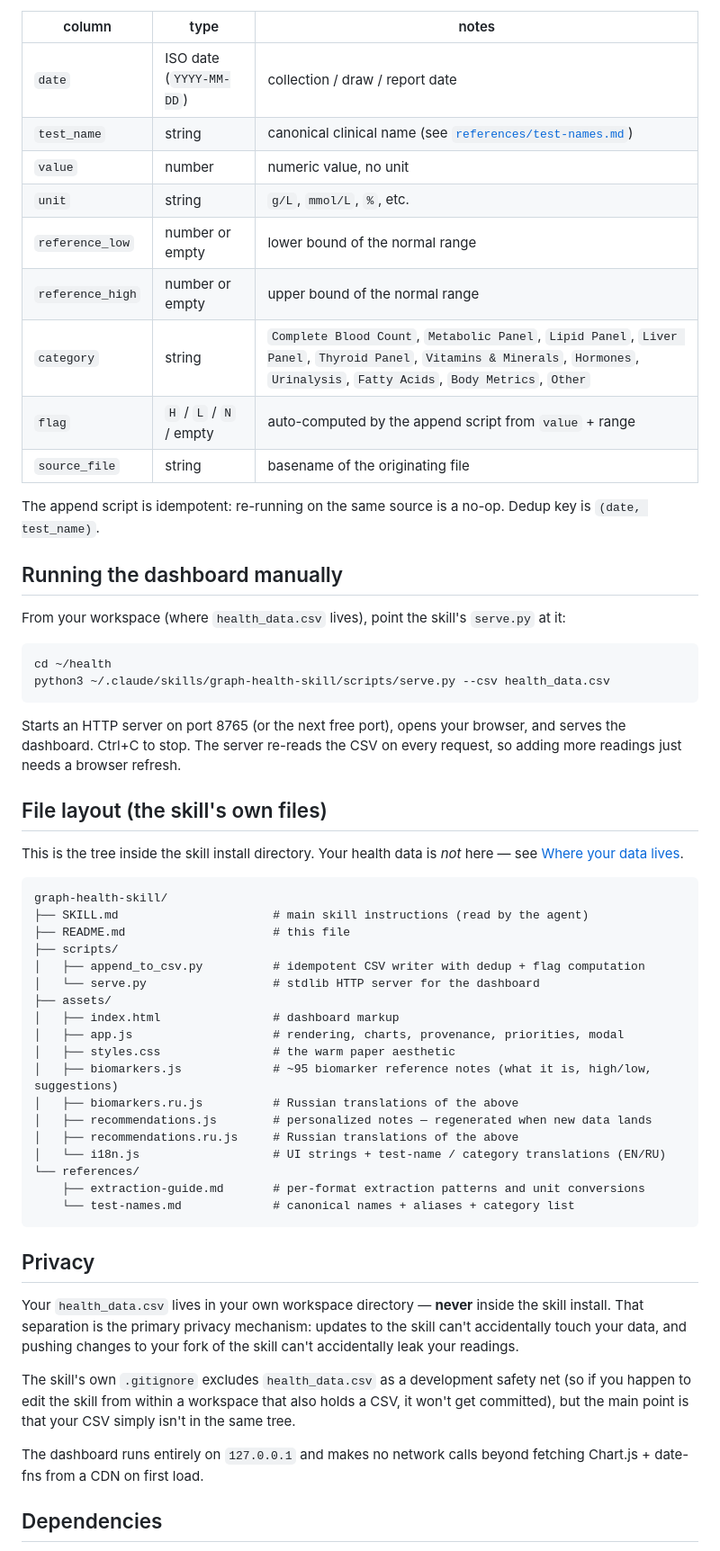
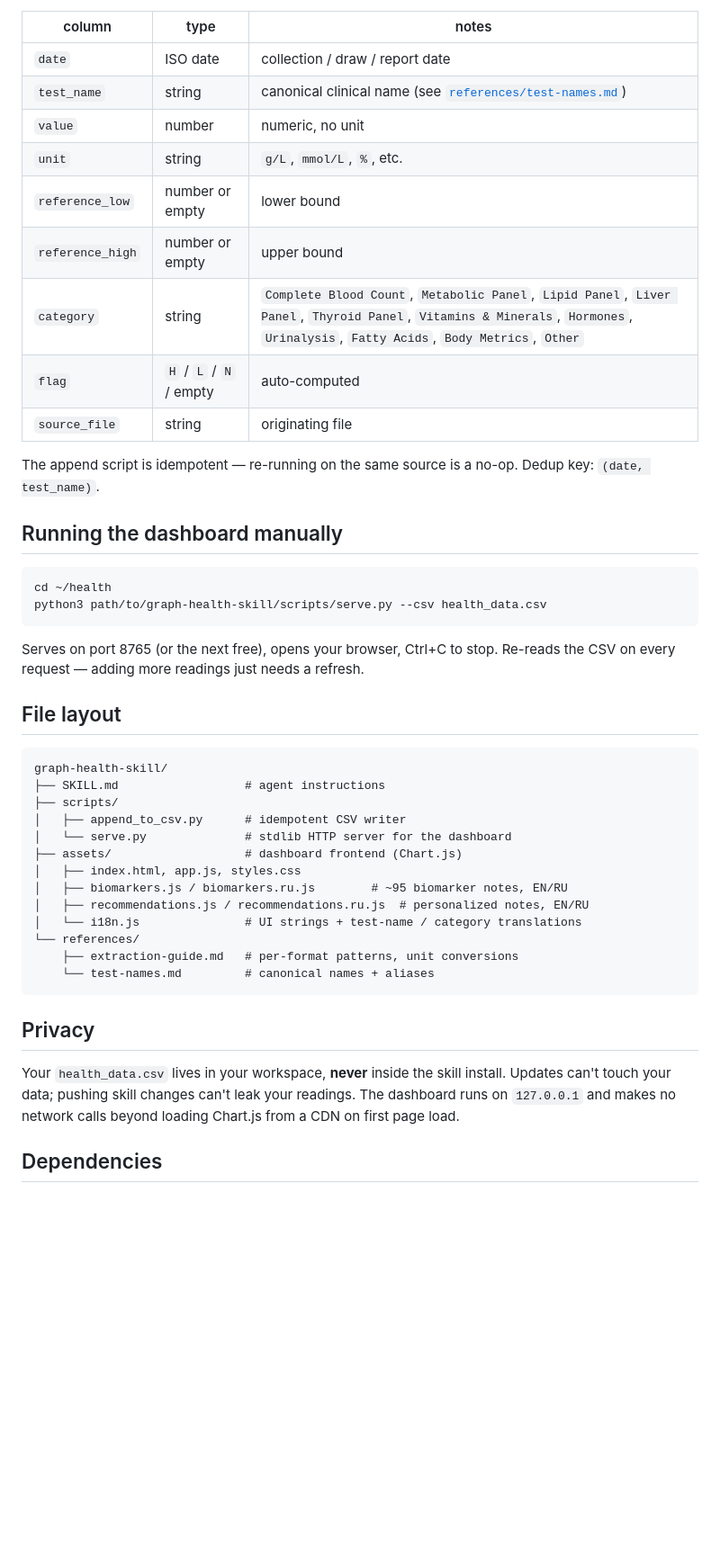
Before and after one commit to tilek/graph-health-skill, a Markdown page: README.md, the part around one of its changes. Shown at 90% size. Drawn GitHub-style; blank space fills up the shorter version.

````diff
--- a/README.md
+++ b/README.md
@@ -134,60 +75,47 @@ The skill normalizes test names across sources ("HGB", "Hb", `Гемоглоби
 | column | type | notes |
 |---|---|---|
-| `date` | ISO date (`YYYY-MM-DD`) | collection / draw / report date |
+| `date` | ISO date | collection / draw / report date |
 | `test_name` | string | canonical clinical name (see [`references/test-names.md`](references/test-names.md)) |
-| `value` | number | numeric value, no unit |
+| `value` | number | numeric, no unit |
 | `unit` | string | `g/L`, `mmol/L`, `%`, etc. |
-| `reference_low` | number or empty | lower bound of the normal range |
-| `reference_high` | number or empty | upper bound of the normal range |
+| `reference_low` | number or empty | lower bound |
+| `reference_high` | number or empty | upper bound |
 | `category` | string | `Complete Blood Count`, `Metabolic Panel`, `Lipid Panel`, `Liver Panel`, `Thyroid Panel`, `Vitamins & Minerals`, `Hormones`, `Urinalysis`, `Fatty Acids`, `Body Metrics`, `Other` |
-| `flag` | `H` / `L` / `N` / empty | auto-computed by the append script from `value` + range |
-| `source_file` | string | basename of the originating file |
+| `flag` | `H` / `L` / `N` / empty | auto-computed |
+| `source_file` | string | originating file |
 
-The append script is idempotent: re-running on the same source is a no-op. Dedup key is `(date, test_name)`.
+The append script is idempotent — re-running on the same source is a no-op. Dedup key: `(date, test_name)`.
 
 ## Running the dashboard manually
 
-From your workspace (where `health_data.csv` lives), point the skill's `serve.py` at it:
-
 ```bash
 cd ~/health
-python3 ~/.claude/skills/graph-health-skill/scripts/serve.py --csv health_data.csv
+python3 path/to/graph-health-skill/scripts/serve.py --csv health_data.csv
 ```
 
-Starts an HTTP server on port 8765 (or the next free port), opens your browser, and serves the dashboard. Ctrl+C to stop. The server re-reads the CSV on every request, so adding more readings just needs a browser refresh.
+Serves on port 8765 (or the next free), opens your browser, Ctrl+C to stop. Re-reads the CSV on every request — adding more readings just needs a refresh.
 
-## File layout (the skill's own files)
-
-This is the tree inside the skill install directory. Your health data is *not* here — see [Where your data lives](#where-your-data-lives).
+## File layout
 
 ```
 graph-health-skill/
-├── SKILL.md                      # main skill instructions (read by the agent)
-├── README.md                     # this file
+├── SKILL.md                  # agent instructions
 ├── scripts/
-│   ├── append_to_csv.py          # idempotent CSV writer with dedup + flag computation
-│   └── serve.py                  # stdlib HTTP server for the dashboard
-├── assets/
-│   ├── index.html                # dashboard markup
-│   ├── app.js                    # rendering, charts, provenance, priorities, modal
-│   ├── styles.css                # the warm paper aesthetic
-│   ├── biomarkers.js             # ~95 biomarker reference notes (what it is, high/low, suggestions)
-│   ├── biomarkers.ru.js          # Russian translations of the above
-│   ├── recommendations.js        # personalized notes — regenerated when new data lands
-│   ├── recommendations.ru.js     # Russian translations of the above
-│   └── i18n.js                   # UI strings + test-name / category translations (EN/RU)
+│   ├── append_to_csv.py      # idempotent CSV writer
+│   └── serve.py              # stdlib HTTP server for the dashboard
+├── assets/                   # dashboard frontend (Chart.js)
+│   ├── index.html, app.js, styles.css
+│   ├── biomarkers.js / biomarkers.ru.js        # ~95 biomarker notes, EN/RU
+│   ├── recommendations.js / recommendations.ru.js  # personalized notes, EN/RU
+│   └── i18n.js               # UI strings + test-name / category translations
 └── references/
-    ├── extraction-guide.md       # per-format extraction patterns and unit conversions
-    └── test-names.md             # canonical names + aliases + category list
+    ├── extraction-guide.md   # per-format patterns, unit conversions
+    └── test-names.md         # canonical names + aliases
 ```
 
 ## Privacy
 
-Your `health_data.csv` lives in your own workspace directory — **never** inside the skill install. That separation is the primary privacy mechanism: updates to the skill can't accidentally touch your data, and pushing changes to your fork of the skill can't accidentally leak your readings.
-
-The skill's own `.gitignore` excludes `health_data.csv` as a development safety net (so if you happen to edit the skill from within a workspace that also holds a CSV, it won't get committed), but the main point is that your CSV simply isn't in the same tree.
-
-The dashboard runs entirely on `127.0.0.1` and makes no network calls beyond fetching Chart.js + date-fns from a CDN on first load.
+Your `health_data.csv` lives in your workspace, **never** inside the skill install. Updates can't touch your data; pushing skill changes can't leak your readings. The dashboard runs on `127.0.0.1` and makes no network calls beyond loading Chart.js from a CDN on first page load.
 
 ## Dependencies
 
````
Also changed, not shown: other parts of README.md (+41 -102 lines).
